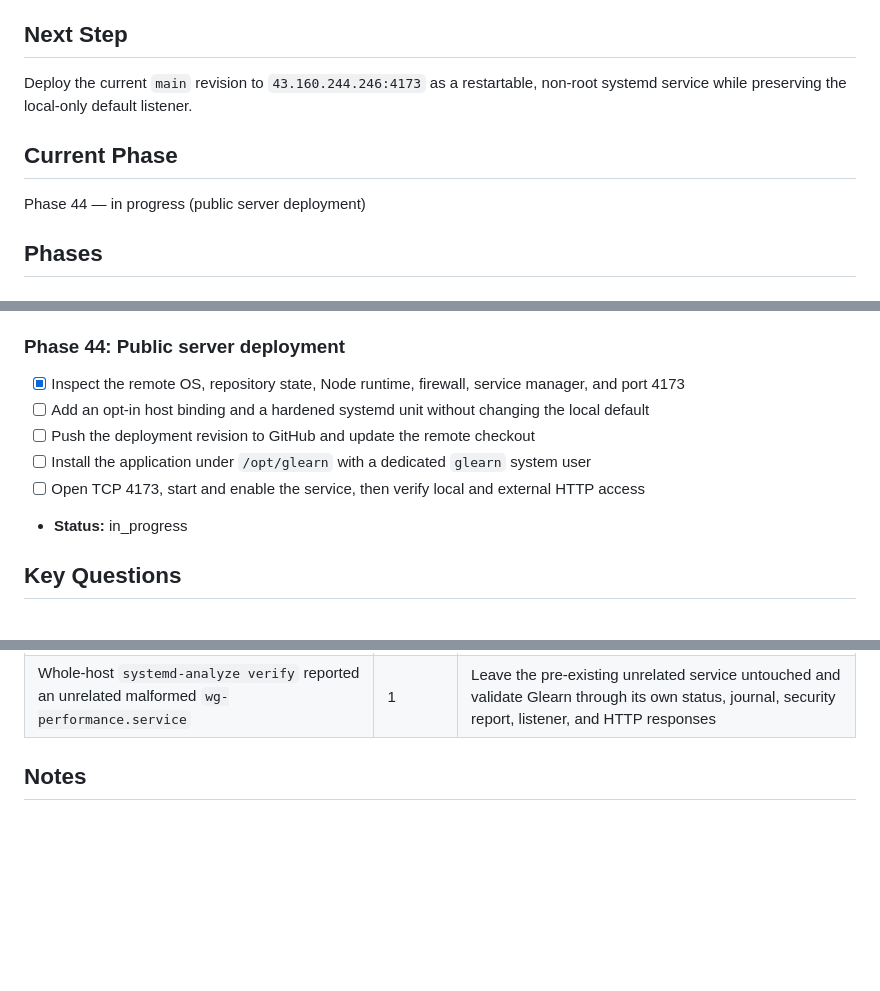
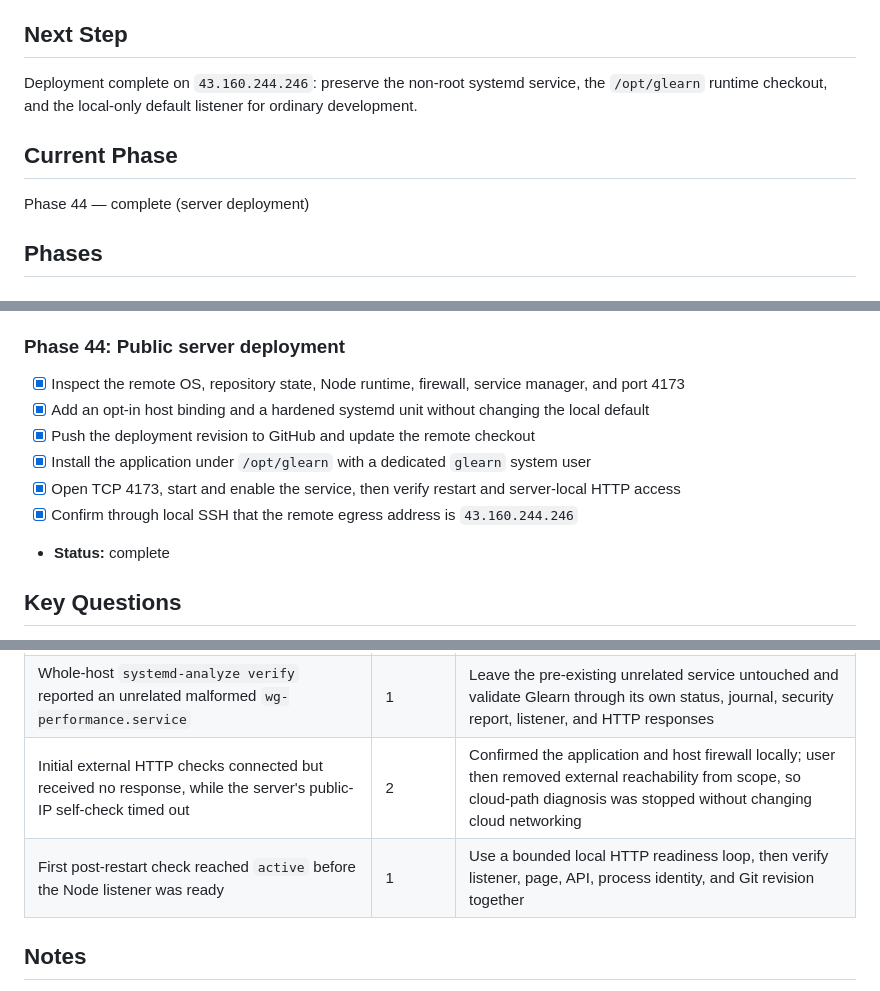
Before and after one commit to ventus617/Glearn, a Markdown page: task_plan.md, 3 parts joined by grey strips. GitHub-like rendering; blank space fills up the shorter version.

```diff
--- a/task_plan.md
+++ b/task_plan.md
@@ -6,11 +6,11 @@ Build a polished local web server whose HTML learning interface teaches SMC/ICT
 
 ## Next Step
 
-Deploy the current `main` revision to `43.160.244.246:4173` as a restartable, non-root systemd service while preserving the local-only default listener.
+Deployment complete on `43.160.244.246`: preserve the non-root systemd service, the `/opt/glearn` runtime checkout, and the local-only default listener for ordinary development.
 
 ## Current Phase
 
-Phase 44 — in progress (public server deployment)
+Phase 44 — complete (server deployment)
 
 ## Phases
 
@@ -327,11 +327,12 @@ Phase 44 — in progress (public server deployment)
 ### Phase 44: Public server deployment
 
 - [x] Inspect the remote OS, repository state, Node runtime, firewall, service manager, and port 4173
-- [ ] Add an opt-in host binding and a hardened systemd unit without changing the local default
-- [ ] Push the deployment revision to GitHub and update the remote checkout
-- [ ] Install the application under `/opt/glearn` with a dedicated `glearn` system user
-- [ ] Open TCP 4173, start and enable the service, then verify local and external HTTP access
-- **Status:** in_progress
+- [x] Add an opt-in host binding and a hardened systemd unit without changing the local default
+- [x] Push the deployment revision to GitHub and update the remote checkout
+- [x] Install the application under `/opt/glearn` with a dedicated `glearn` system user
+- [x] Open TCP 4173, start and enable the service, then verify restart and server-local HTTP access
+- [x] Confirm through local SSH that the remote egress address is `43.160.244.246`
+- **Status:** complete
 
 ## Key Questions
 
@@ -376,6 +377,8 @@ Phase 44 — in progress (public server deployment)
 | Browser locator did not provide an `allInnerTexts()` convenience method | 1 | Read the representative term cards individually with `nth(i).innerText()` |
 | The first service launch returned `203/EXEC` for `/usr/local/bin/node` | 1 | The path was a symlink into root-only `/root/.hermes`; stop the restart loop, install the CentOS Node 22 system package, and use `/usr/bin/node` for the non-root service |
 | Whole-host `systemd-analyze verify` reported an unrelated malformed `wg-performance.service` | 1 | Leave the pre-existing unrelated service untouched and validate Glearn through its own status, journal, security report, listener, and HTTP responses |
+| Initial external HTTP checks connected but received no response, while the server's public-IP self-check timed out | 2 | Confirmed the application and host firewall locally; user then removed external reachability from scope, so cloud-path diagnosis was stopped without changing cloud networking |
+| First post-restart check reached `active` before the Node listener was ready | 1 | Use a bounded local HTTP readiness loop, then verify listener, page, API, process identity, and Git revision together |
 
 ## Notes
 
```
Also changed, not shown: findings.md (+3 -0 lines), progress.md (+7 -0 lines).
